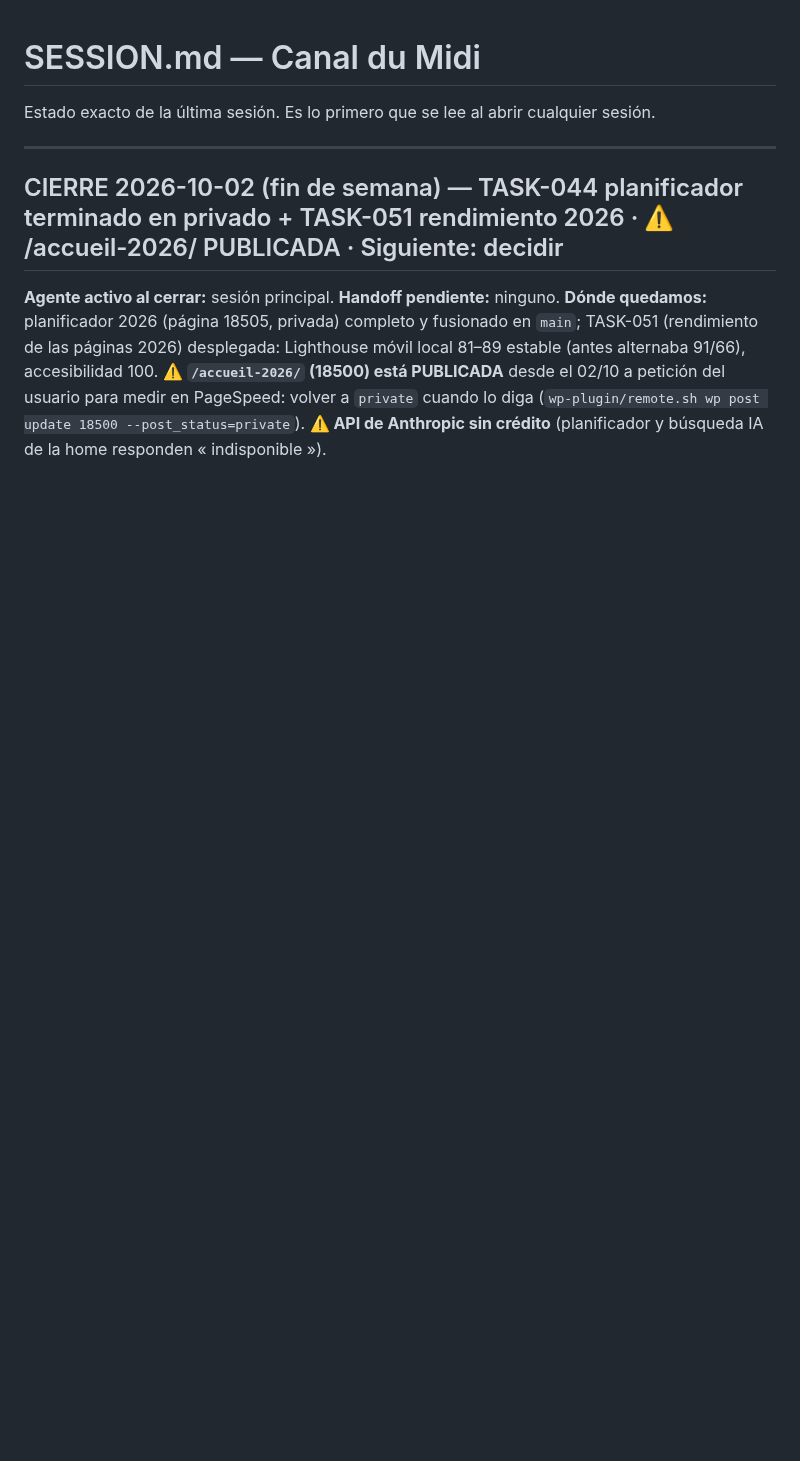
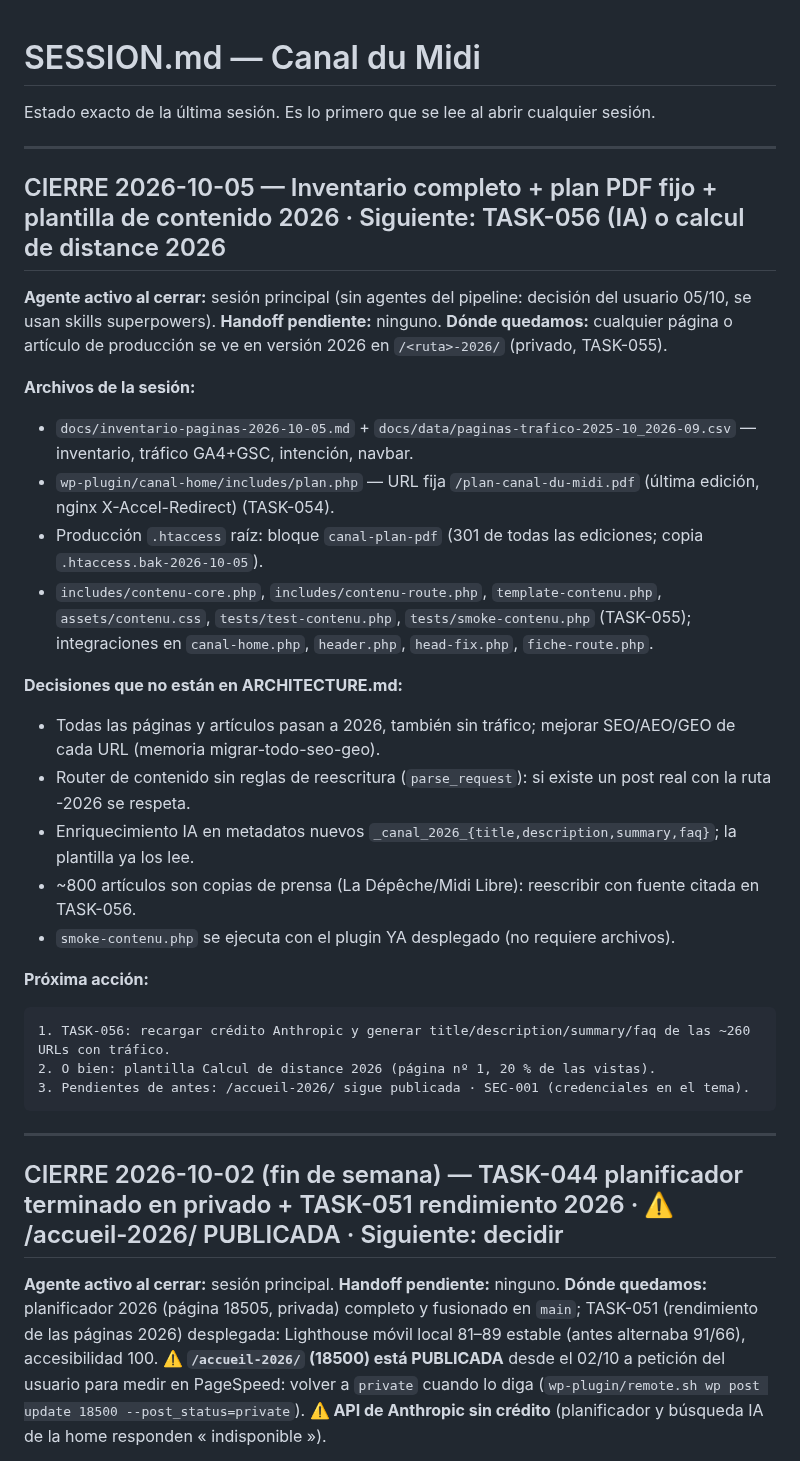
Before and after one commit to Onavarro-francedit/canal_du_midi_new_version, a Markdown page: docs/SESSION.md, the part around the change. GitHub-like rendering; blank space fills up the shorter version.

Commit message:
docs: cierre de sesión 05/10 — inventario, plan PDF fijo, plantilla de contenido 2026
Co-Authored-By: Claude Opus 5.5 (1M context) <noreply@anthropic.com>

````diff
--- a/docs/SESSION.md
+++ b/docs/SESSION.md
@@ -2,6 +2,35 @@
 
 Estado exacto de la última sesión. Es lo primero que se lee al abrir cualquier
 sesión.
+
+---
+
+## CIERRE 2026-10-05 — Inventario completo + plan PDF fijo + plantilla de contenido 2026 · Siguiente: TASK-056 (IA) o calcul de distance 2026
+
+**Agente activo al cerrar:** sesión principal (sin agentes del pipeline: decisión del usuario 05/10, se usan skills superpowers).
+**Handoff pendiente:** ninguno.
+**Dónde quedamos:** cualquier página o artículo de producción se ve en versión 2026 en `/<ruta>-2026/` (privado, TASK-055).
+
+**Archivos de la sesión:**
+- `docs/inventario-paginas-2026-10-05.md` + `docs/data/paginas-trafico-2025-10_2026-09.csv` — inventario, tráfico GA4+GSC, intención, navbar.
+- `wp-plugin/canal-home/includes/plan.php` — URL fija `/plan-canal-du-midi.pdf` (última edición, nginx X-Accel-Redirect) (TASK-054).
+- Producción `.htaccess` raíz: bloque `canal-plan-pdf` (301 de todas las ediciones; copia `.htaccess.bak-2026-10-05`).
+- `includes/contenu-core.php`, `includes/contenu-route.php`, `template-contenu.php`, `assets/contenu.css`, `tests/test-contenu.php`,
+  `tests/smoke-contenu.php` (TASK-055); integraciones en `canal-home.php`, `header.php`, `head-fix.php`, `fiche-route.php`.
+
+**Decisiones que no están en ARCHITECTURE.md:**
+- Todas las páginas y artículos pasan a 2026, también sin tráfico; mejorar SEO/AEO/GEO de cada URL (memoria migrar-todo-seo-geo).
+- Router de contenido sin reglas de reescritura (`parse_request`): si existe un post real con la ruta -2026 se respeta.
+- Enriquecimiento IA en metadatos nuevos `_canal_2026_{title,description,summary,faq}`; la plantilla ya los lee.
+- ~800 artículos son copias de prensa (La Dépêche/Midi Libre): reescribir con fuente citada en TASK-056.
+- `smoke-contenu.php` se ejecuta con el plugin YA desplegado (no requiere archivos).
+
+**Próxima acción:**
+```
+1. TASK-056: recargar crédito Anthropic y generar title/description/summary/faq de las ~260 URLs con tráfico.
+2. O bien: plantilla Calcul de distance 2026 (página nº 1, 20 % de las vistas).
+3. Pendientes de antes: /accueil-2026/ sigue publicada · SEC-001 (credenciales en el tema).
+```
 
 ---
 
````
Also changed, not shown: CLAUDE.md (+4 -1 lines).
